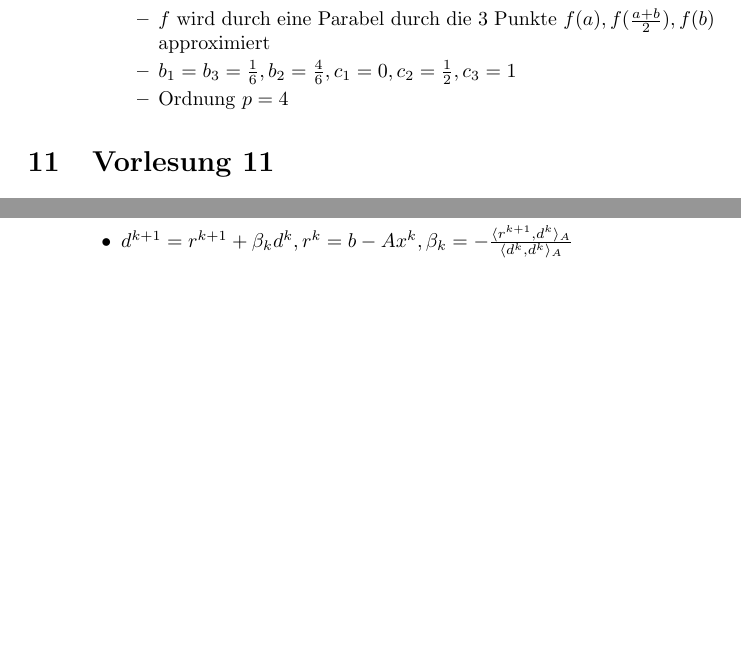
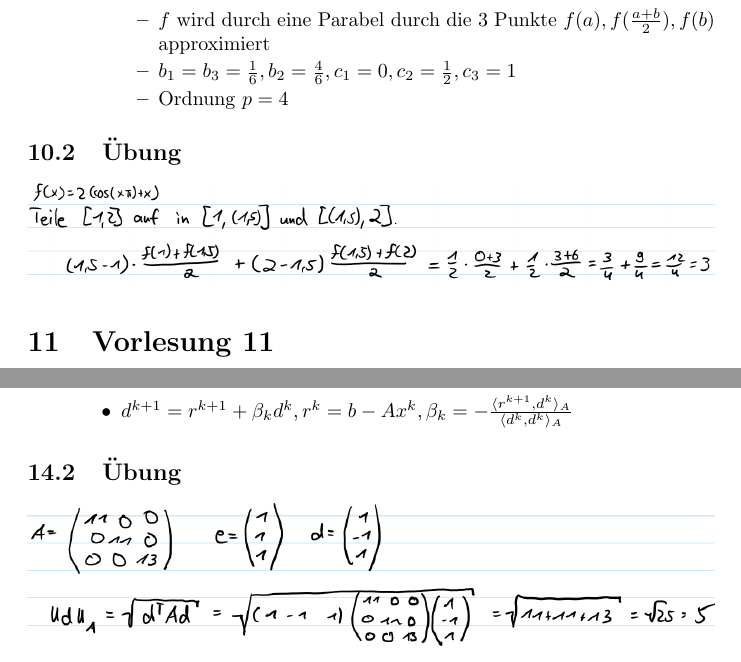
Before and after one commit to uzkns/Numerik-ILIAS, a LaTeX paper (ilias.tex): two parts of pages 16 and 20 of 20 before the commit and two parts of pages 17 and 21 of 21 after it, joined at a grey line, cut so that both start at the same text, the shorter picture padded with empty space. Compiled offline with pdfLaTeX.

Commit message:
Alle Übungen die ich hab sind hier jetzt drin (plus VL9 korrigiert)

```diff
--- a/ilias.tex
+++ b/ilias.tex
@@ -409,6 +409,8 @@ Lösungen zu den ILIAS-Lernkontrollen und -Übungen zur Vorlesung "Numerische Ma
 					\end{itemize}
 			\end{itemize}
 	\end{enumerate}
+\subsection{Übung}
+	\includegraphics[width=\textwidth]{res/vl10-1.png}
 
 \section{Vorlesung 11}
 \subsection{Lernkontrolle}
@@ -551,4 +553,6 @@ Lösungen zu den ILIAS-Lernkontrollen und -Übungen zur Vorlesung "Numerische Ma
 				\item $d^{k+1} = r^{k+1} + \beta_k d^k, r^k = b-Ax^k, \beta_k = - \frac{\langle r^{k+1}, d^k \rangle_A}{\langle d^k, d^k \rangle_A}$
 			\end{itemize}
 	\end{enumerate}
+\subsection{Übung}
+	\includegraphics[width=\textwidth]{res/vl14-1.png}
 \end{document}
```
Also changed, not shown: res/12-1.png (added), res/vl10-1.png (added), res/vl14-1.png (added), res/vl9-2.png.
